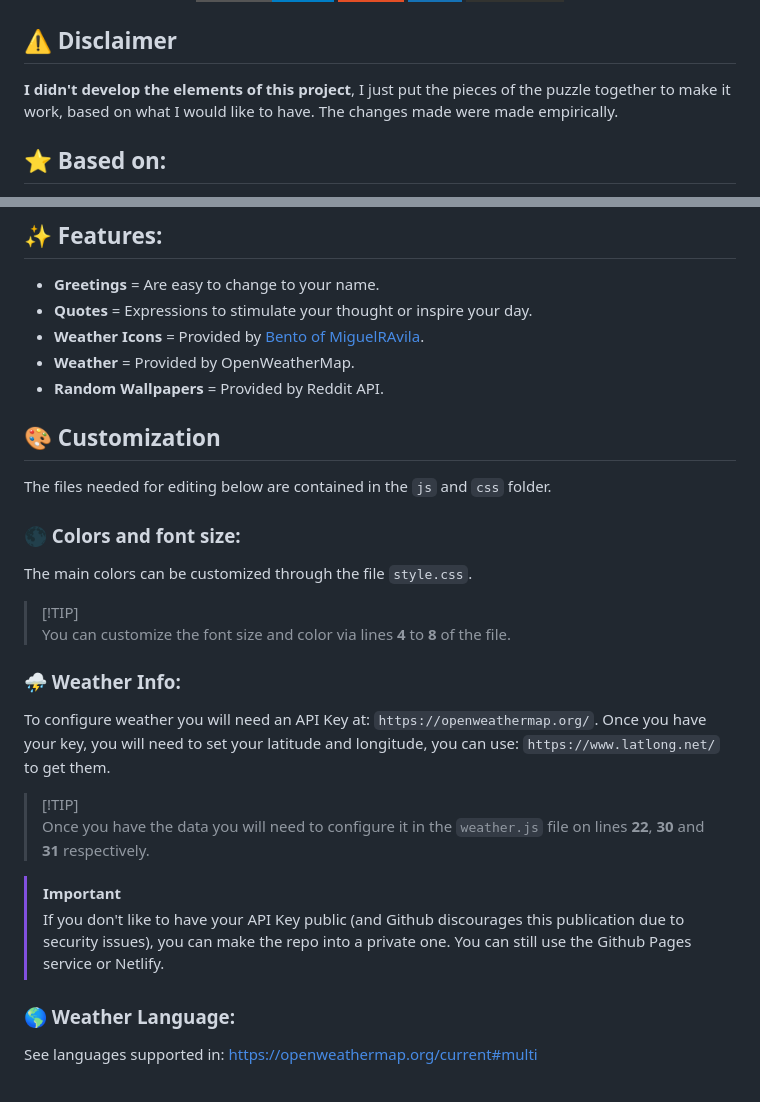
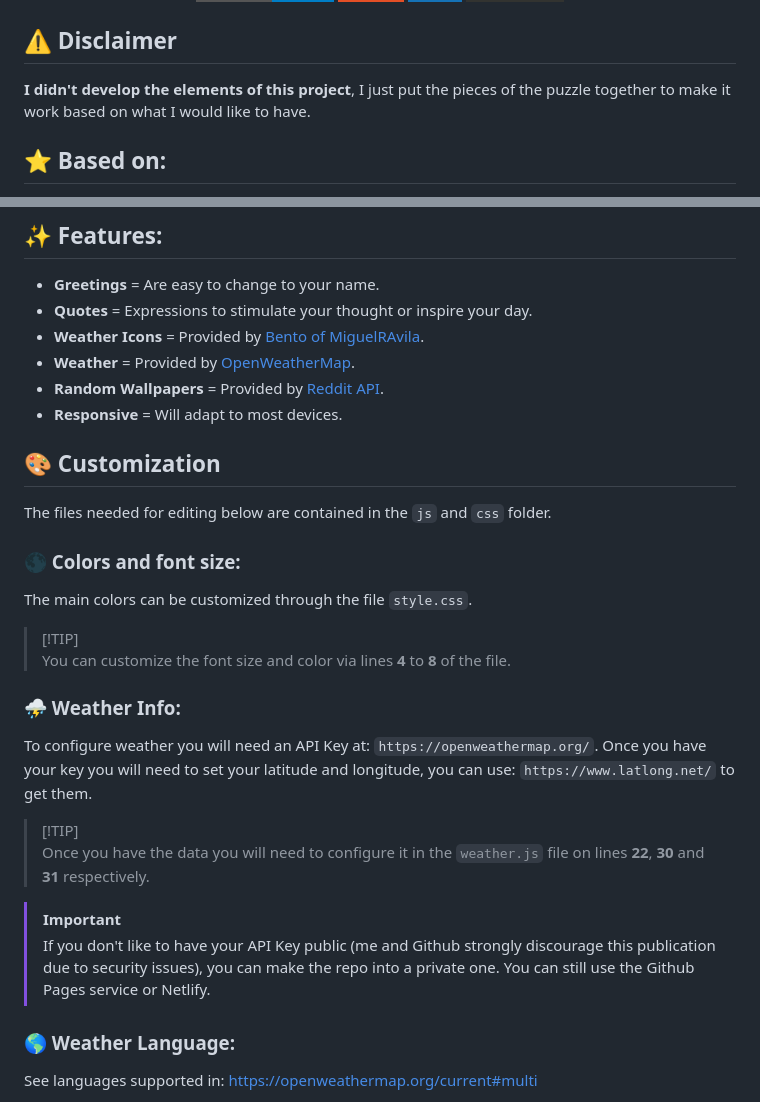
Before and after one commit to ciro-mota/Personal-Startpage, a Markdown page: README.md, 2 parts joined by grey strips. Drawn GitHub-style; badges without logos.

Commit message:
docs: Modified some elements

```diff
--- a/README.md
+++ b/README.md
@@ -9,7 +9,7 @@
 
 ## ⚠️ Disclaimer
 
-**I didn't develop the elements of this project**, I just put the pieces of the puzzle together to make it work, based on what I would like to have. The changes made were made empirically.
+**I didn't develop the elements of this project**, I just put the pieces of the puzzle together to make it work based on what I would like to have.
 
 ## ⭐ Based on:
 
@@ -25,8 +25,9 @@
 - **Greetings** = Are easy to change to your name.
 - **Quotes** = Expressions to stimulate your thought or inspire your day.
 - **Weather Icons** = Provided by [Bento of MiguelRAvila](https://github.com/MiguelRAvila/Bento).
-- **Weather** = Provided by OpenWeatherMap.
-- **Random Wallpapers** = Provided by Reddit API.
+- **Weather** = Provided by [OpenWeatherMap](https://openweathermap.org/).
+- **Random Wallpapers** = Provided by [Reddit API](https://www.reddit.com/dev/api/).
+- **Responsive** = Will adapt to most devices.
 
 ## 🎨 Customization
 
@@ -41,13 +42,13 @@ The main colors can be customized through the file `style.css`.
 
 ### ⛈️ Weather Info:
 
-To configure weather you will need an API Key at: `https://openweathermap.org/`. Once you have your key, you will need to set your latitude and longitude, you can use: `https://www.latlong.net/` to get them.
+To configure weather you will need an API Key at: `https://openweathermap.org/`. Once you have your key you will need to set your latitude and longitude, you can use: `https://www.latlong.net/` to get them.
 
 > [!TIP]\
 >Once you have the data you will need to configure it in the `weather.js` file on lines **22**, **30** and **31** respectively.
 
 > [!IMPORTANT]
-> If you don't like to have your API Key public (and Github discourages this publication due to security issues), you can make the repo into a private one. You can still use the Github Pages service or Netlify.
+> If you don't like to have your API Key public (me and Github strongly discourage this publication due to security issues), you can make the repo into a private one. You can still use the Github Pages service or Netlify.
 
 ### 🌎 Weather Language:
 
```
